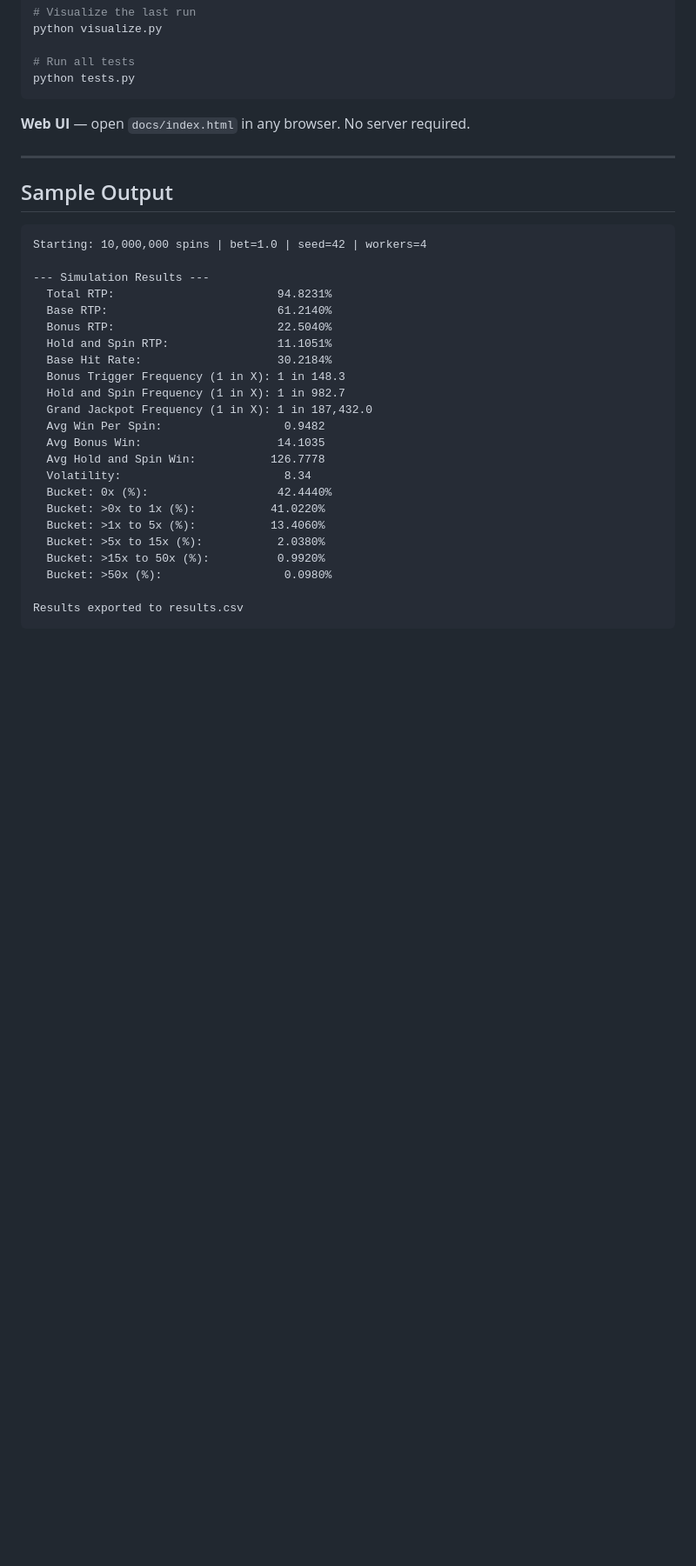
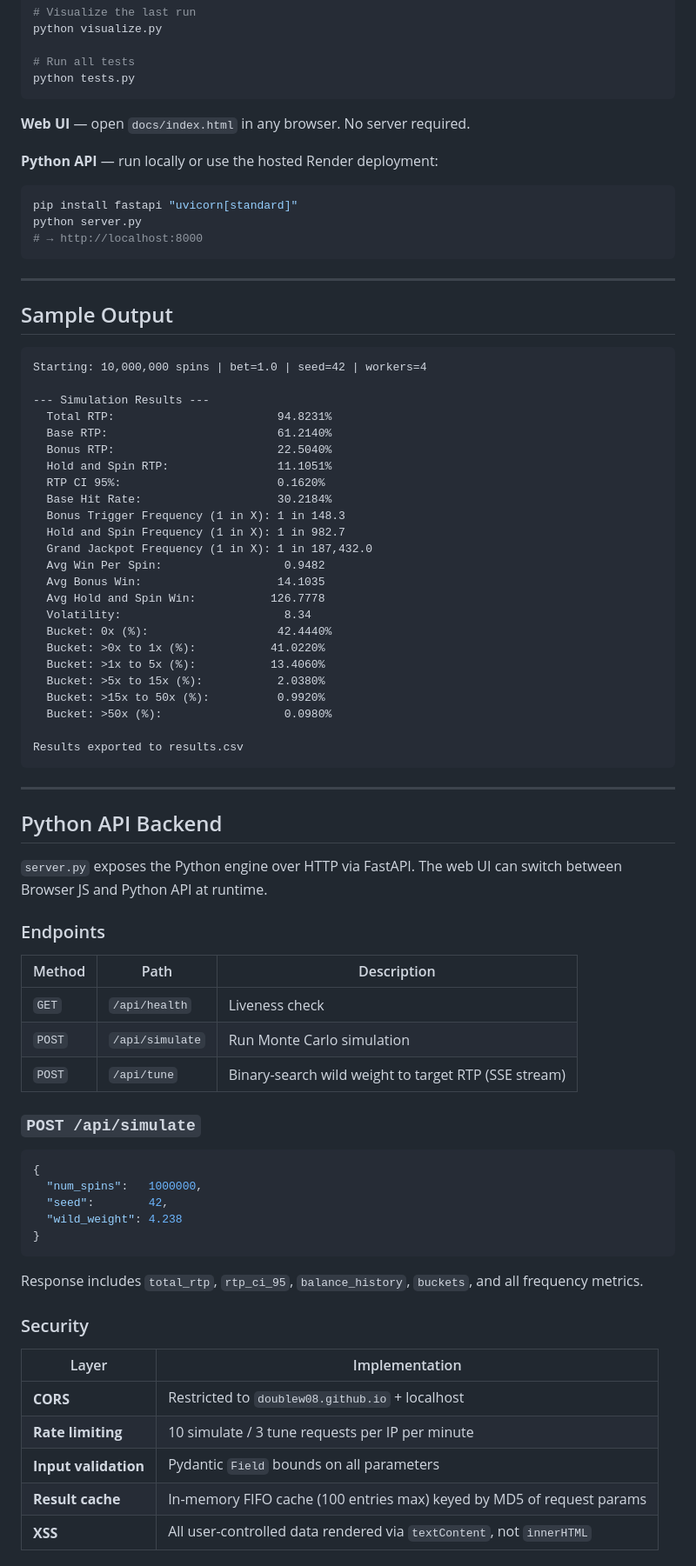
Before and after one commit to Doublew08/slot-simulation-engine, a Markdown page: README.md, the part around one of its changes. Shown at 87% size. Drawn GitHub-style; blank space fills up the shorter version.

````diff
--- a/README.md
+++ b/README.md
@@ -143,6 +149,14 @@ python tests.py
 
 **Web UI** — open `docs/index.html` in any browser. No server required.
 
+**Python API** — run locally or use the hosted Render deployment:
+
+```bash
+pip install fastapi "uvicorn[standard]"
+python server.py
+# → http://localhost:8000
+```
+
 ---
 
 ## Sample Output
@@ -155,6 +169,7 @@ Starting: 10,000,000 spins | bet=1.0 | seed=42 | workers=4
   Base RTP:                         61.2140%
   Bonus RTP:                        22.5040%
   Hold and Spin RTP:                11.1051%
+  RTP CI 95%:                       0.1620%
   Base Hit Rate:                    30.2184%
   Bonus Trigger Frequency (1 in X): 1 in 148.3
   Hold and Spin Frequency (1 in X): 1 in 982.7
@@ -172,3 +187,40 @@ Starting: 10,000,000 spins | bet=1.0 | seed=42 | workers=4
 
 Results exported to results.csv
 ```
+
+---
+
+## Python API Backend
+
+`server.py` exposes the Python engine over HTTP via FastAPI. The web UI can switch between Browser JS and Python API at runtime.
+
+### Endpoints
+
+| Method | Path | Description |
+|--------|------|-------------|
+| `GET` | `/api/health` | Liveness check |
+| `POST` | `/api/simulate` | Run Monte Carlo simulation |
+| `POST` | `/api/tune` | Binary-search wild weight to target RTP (SSE stream) |
+
+### `POST /api/simulate`
+
+```json
+{
+  "num_spins":   1000000,
+  "seed":        42,
+  "wild_weight": 4.238
+}
+```
+
+Response includes `total_rtp`, `rtp_ci_95`, `balance_history`, `buckets`, and all frequency metrics.
+
+### Security
+
+| Layer | Implementation |
+|---|---|
+| **CORS** | Restricted to `doublew08.github.io` + localhost |
+| **Rate limiting** | 10 simulate / 3 tune requests per IP per minute |
+| **Input validation** | Pydantic `Field` bounds on all parameters |
+| **Result cache** | In-memory FIFO cache (100 entries max) keyed by MD5 of request params |
+| **XSS** | All user-controlled data rendered via `textContent`, not `innerHTML` |
+
````
Also changed, not shown: other parts of README.md (+75 -19 lines).
